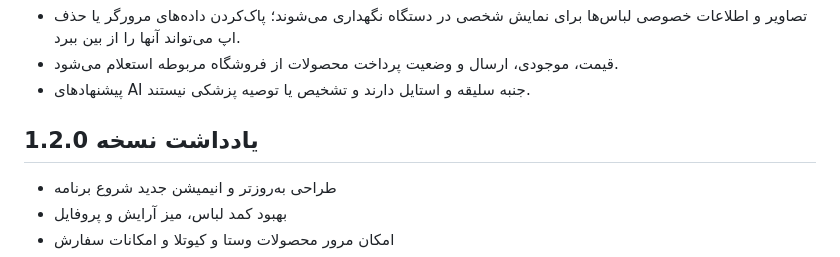
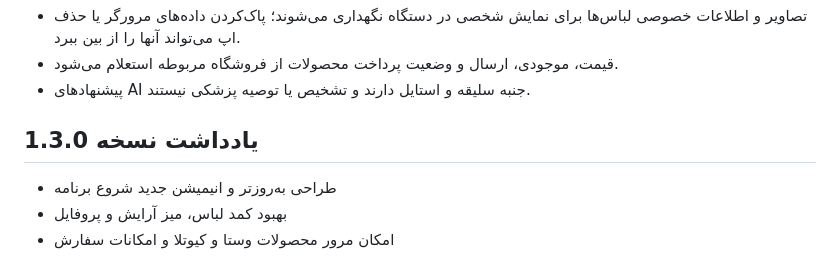
Before and after one commit to hsdarestani/vestaapp, a Markdown page: docs/bazaar-listing-fa.md, the part around the change. GitHub-like rendering.

Commit message:
release: prepare Vestaland 1.3.0 code 5 for Bazaar without changing existing signing certificate

```diff
--- a/docs/bazaar-listing-fa.md
+++ b/docs/bazaar-listing-fa.md
@@ -30,7 +30,7 @@
 - قیمت، موجودی، ارسال و وضعیت پرداخت محصولات از فروشگاه مربوطه استعلام می‌شود.
 - پیشنهادهای AI جنبه سلیقه و استایل دارند و تشخیص یا توصیه پزشکی نیستند.
 
-## یادداشت نسخه 1.2.0
+## یادداشت نسخه 1.3.0
 - طراحی به‌روزتر و انیمیشن جدید شروع برنامه
 - بهبود کمد لباس، میز آرایش و پروفایل
 - امکان مرور محصولات وستا و کیوتلا و امکانات سفارش
```
